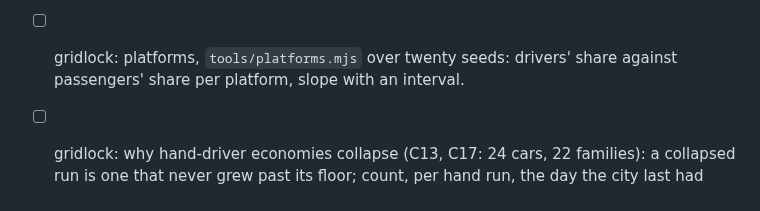
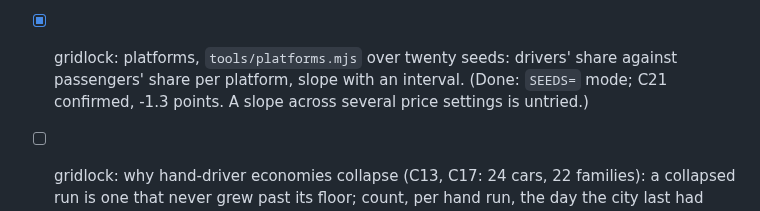
Before and after one commit to MarcoZorn/gridlock, a Markdown page: ROADMAP.md, the part around the change. GitHub-like rendering.

Commit message:
backlog: platforms ticked

```diff
--- a/ROADMAP.md
+++ b/ROADMAP.md
@@ -262,8 +262,9 @@ prediction written first, then the run, then the README line.
 - [x] gridlock: side of the road, `tools/sidechart.mjs` over twenty fresh seeds: the share keeping to
   one side after four days with an interval, and how many seeds keep right (a coin-flip check).
   (Done as `tools/sides.mjs` on the existing Turin trial runs, claim C20 killed: 7 of 20 reach 75%.)
-- [ ] gridlock: platforms, `tools/platforms.mjs` over twenty seeds: drivers' share against passengers'
+- [x] gridlock: platforms, `tools/platforms.mjs` over twenty seeds: drivers' share against passengers'
   share per platform, slope with an interval.
+  (Done: `SEEDS=` mode; C21 confirmed, -1.3 points. A slope across several price settings is untried.)
 - [ ] gridlock: why hand-driver economies collapse (C13, C17: 24 cars, 22 families): a collapsed run
   is one that never grew past its floor; count, per hand run, the day the city last had more than
   30 cars and what the telemetry shows then (crashes, cash, immigrants).
```
